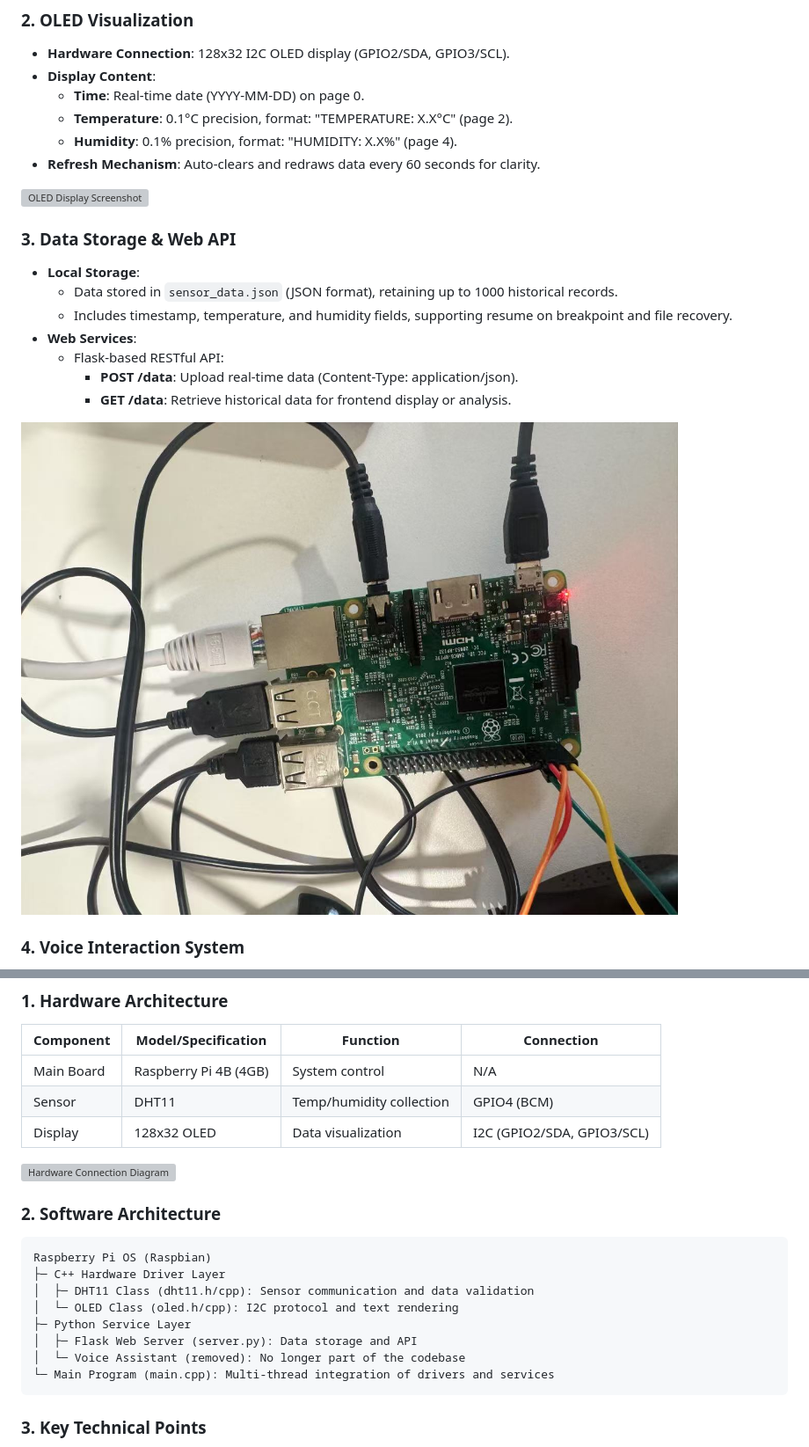
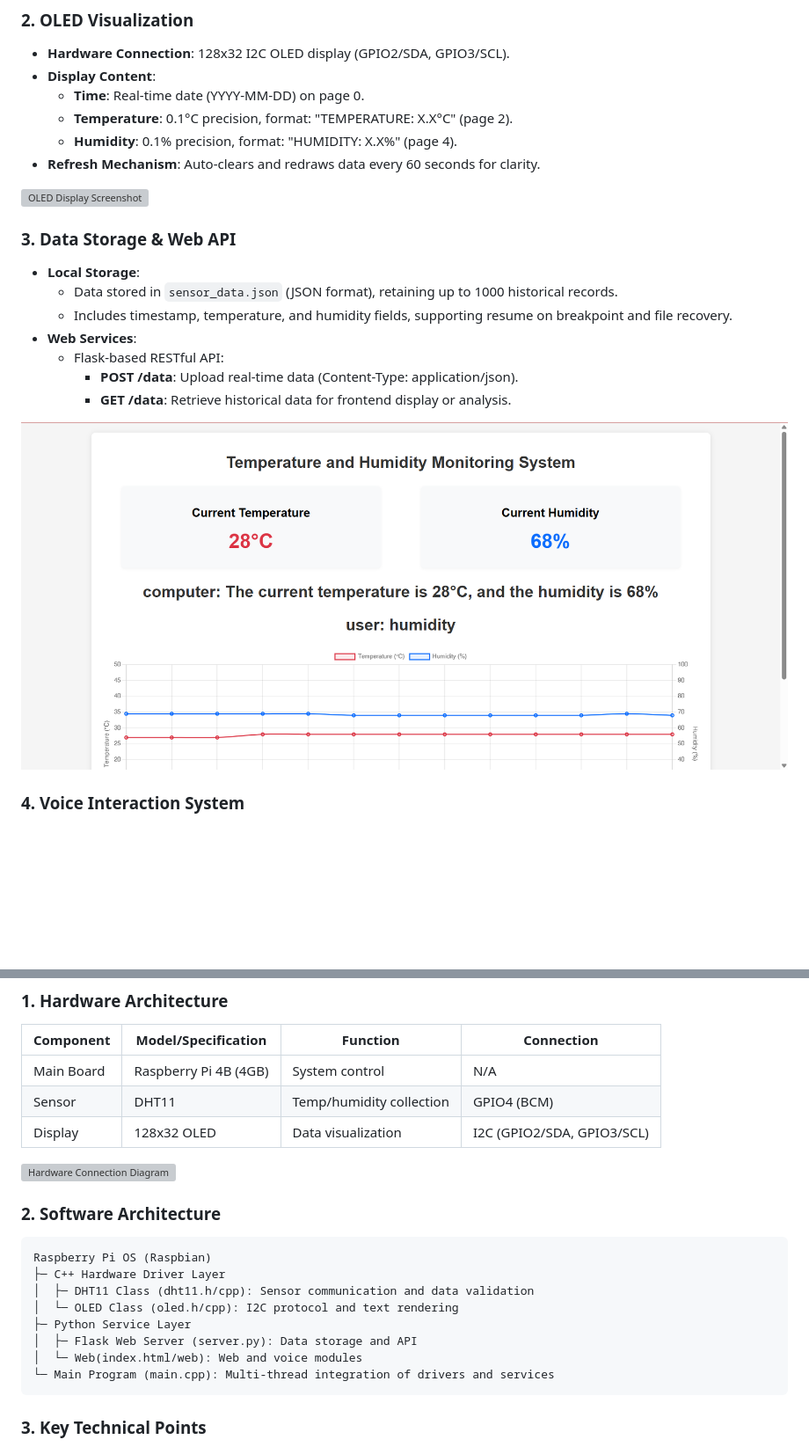
Before and after one commit to fantasywinter207/Temperature-and-humidity-Pi-3B, a Markdown page: README.md, 2 parts joined by grey strips. Shown at 88% size. GitHub-like rendering; blank space fills up the shorter version; grey boxes are pictures that could not be loaded.

````diff
--- a/README.md
+++ b/README.md
@@ -50,7 +50,7 @@ An embedded system developed for Raspberry Pi, integrating temperature/humidity
     - **POST /data**: Upload real-time data (Content-Type: application/json).
     - **GET /data**: Retrieve historical data for frontend display or analysis.
 
-![Web Interface Screenshot](images/2.jpg)
+![Web Interface Screenshot](images/6.png)
 
 ### 4. Voice Interaction System
 - **Speech Recognition**:
@@ -79,7 +79,7 @@ Raspberry Pi OS (Raspbian)
 │  └─ OLED Class (oled.h/cpp): I2C protocol and text rendering
 ├─ Python Service Layer
 │  ├─ Flask Web Server (server.py): Data storage and API
-│  └─ Voice Assistant (removed): No longer part of the codebase
+│  └─ Web(index.html/web): Web and voice modules
 └─ Main Program (main.cpp): Multi-thread integration of drivers and services
 ```
 
````
Also changed, not shown: other parts of README.md (+5 -5 lines).
